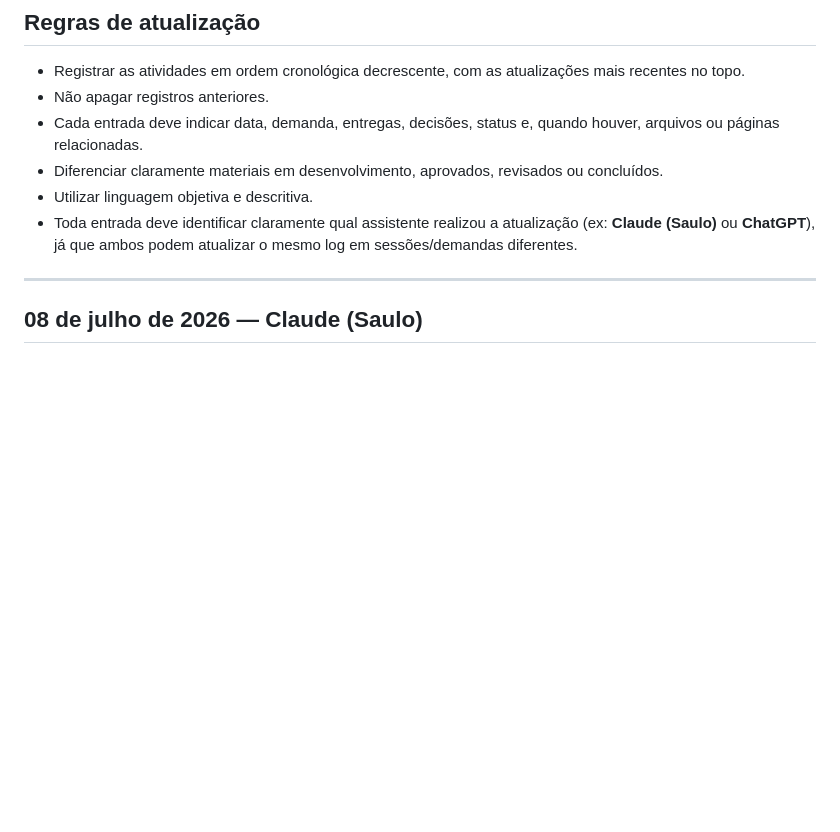
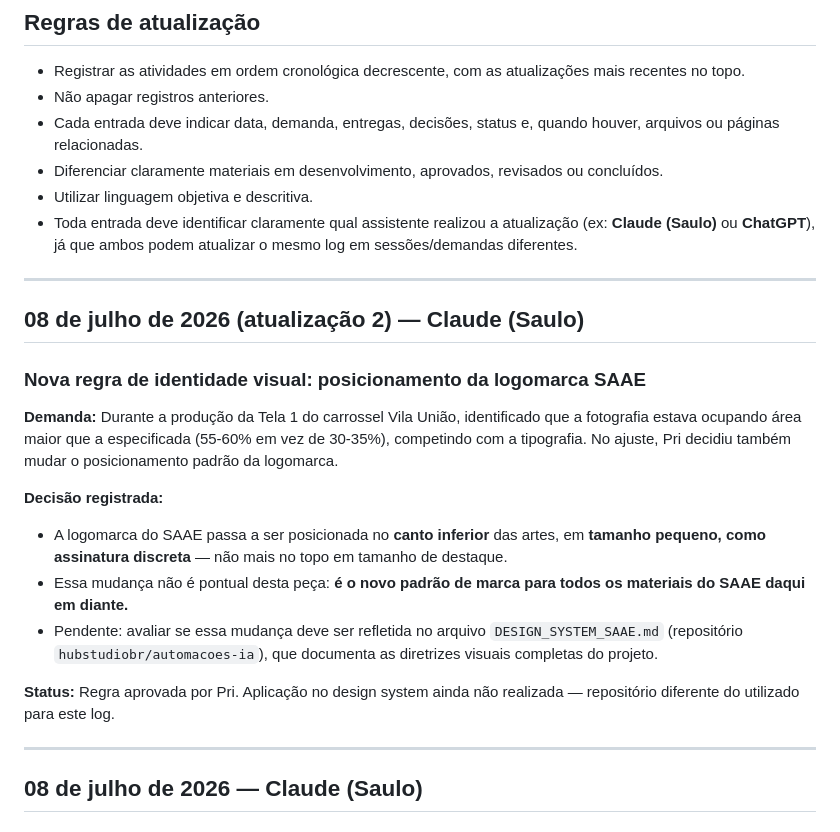
Before and after one commit to hubstudiobr/links, a Markdown page: saae-nova-mutum/LOG-DE-ATIVIDADES.md, the part around the change. Rendered like a GitHub page; blank space fills up the shorter version.

Commit message:
Log: nova regra de posicionamento da logomarca SAAE (assinatura discreta)

```diff
--- a/saae-nova-mutum/LOG-DE-ATIVIDADES.md
+++ b/saae-nova-mutum/LOG-DE-ATIVIDADES.md
@@ -14,6 +14,21 @@ Manter um histórico organizado de estratégias, conceitos, textos, roteiros, le
 - Diferenciar claramente materiais em desenvolvimento, aprovados, revisados ou concluídos.
 - Utilizar linguagem objetiva e descritiva.
 - Toda entrada deve identificar claramente qual assistente realizou a atualização (ex: **Claude (Saulo)** ou **ChatGPT**), já que ambos podem atualizar o mesmo log em sessões/demandas diferentes.
+
+---
+
+## 08 de julho de 2026 (atualização 2) — Claude (Saulo)
+
+### Nova regra de identidade visual: posicionamento da logomarca SAAE
+
+**Demanda:** Durante a produção da Tela 1 do carrossel Vila União, identificado que a fotografia estava ocupando área maior que a especificada (55-60% em vez de 30-35%), competindo com a tipografia. No ajuste, Pri decidiu também mudar o posicionamento padrão da logomarca.
+
+**Decisão registrada:**
+- A logomarca do SAAE passa a ser posicionada no **canto inferior** das artes, em **tamanho pequeno, como assinatura discreta** — não mais no topo em tamanho de destaque.
+- Essa mudança não é pontual desta peça: **é o novo padrão de marca para todos os materiais do SAAE daqui em diante.**
+- Pendente: avaliar se essa mudança deve ser refletida no arquivo `DESIGN_SYSTEM_SAAE.md` (repositório `hubstudiobr/automacoes-ia`), que documenta as diretrizes visuais completas do projeto.
+
+**Status:** Regra aprovada por Pri. Aplicação no design system ainda não realizada — repositório diferente do utilizado para este log.
 
 ---
 
```
